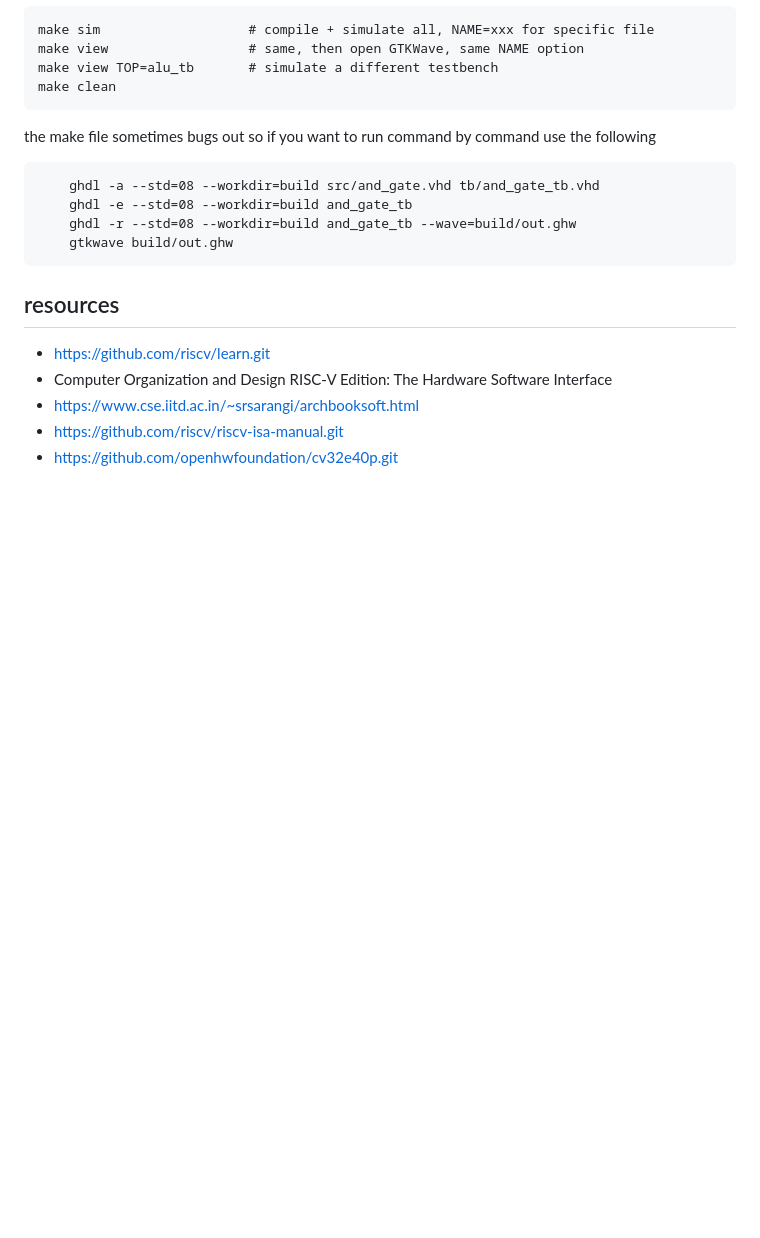
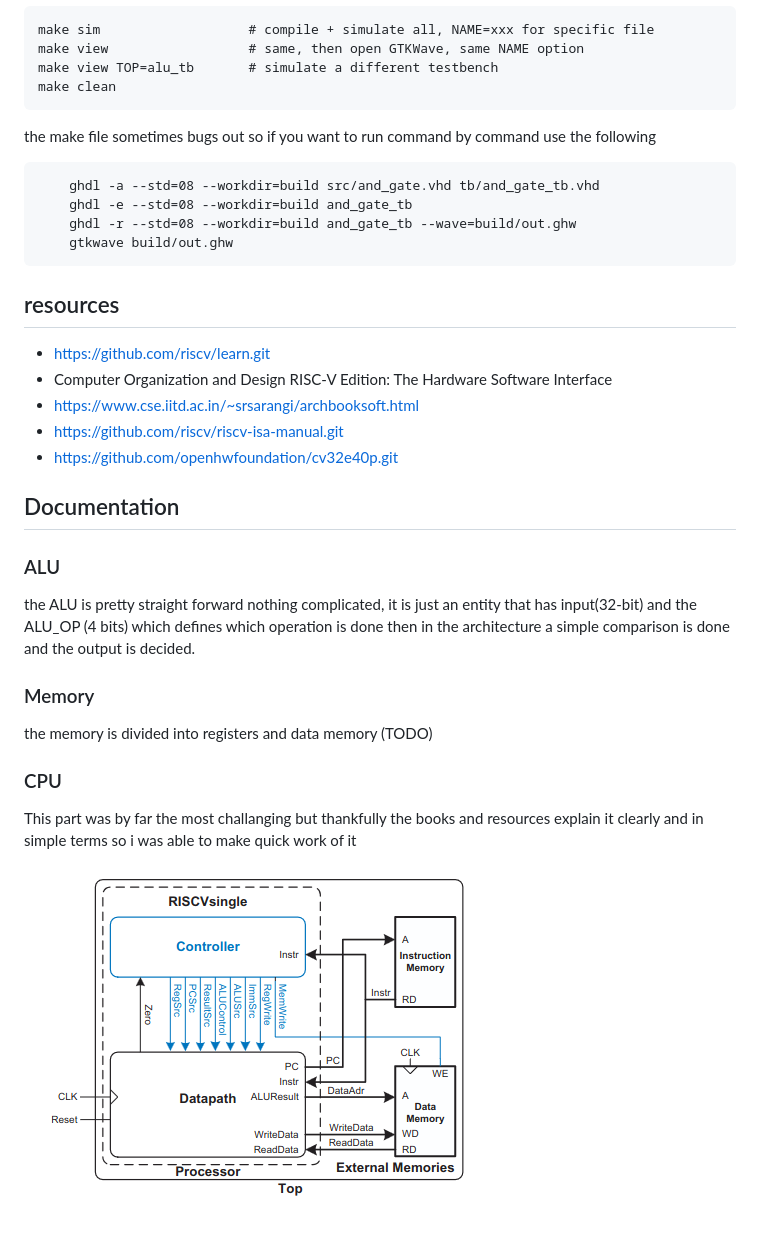
Before and after one commit to Ahmed-Ishiba/Home-made-RISC-V, a Markdown page: README.md, the part around the change. GitHub-like rendering; pictures changed too: image.png (added); blank space fills up the shorter version.

Commit message:
wrote the signel cycle processor, updated readme and provided block diagram of single cycle processor

```diff
--- a/README.md
+++ b/README.md
@@ -24,3 +24,20 @@ the make file sometimes bugs out so if you want to run command by command use th
 - <https://www.cse.iitd.ac.in/~srsarangi/archbooksoft.html>
 - <https://github.com/riscv/riscv-isa-manual.git>
 - <https://github.com/openhwfoundation/cv32e40p.git>
+
+## Documentation
+
+### ALU
+
+the ALU is pretty straight forward nothing complicated, it is just an entity that has input(32-bit) and the ALU_OP (4 bits) which defines which operation is done then in the architecture a simple comparison is done and the output is decided.
+
+### Memory
+
+the memory is divided into registers and data memory (TODO)
+
+### CPU
+
+This part was by far the most challanging but thankfully the books and resources explain it clearly and in simple terms so i was able to make quick work of it
+
+
+![alt text](image.png)
```
Also changed, not shown: 17 other files.
